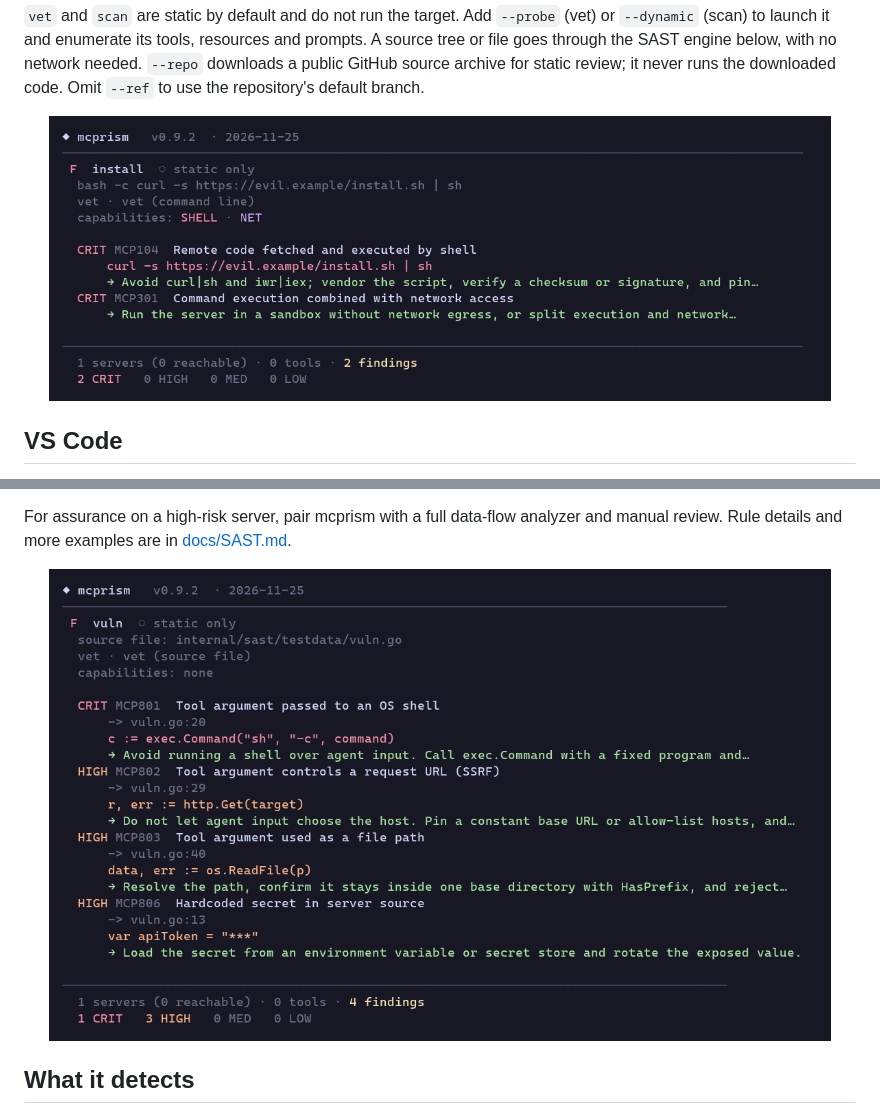
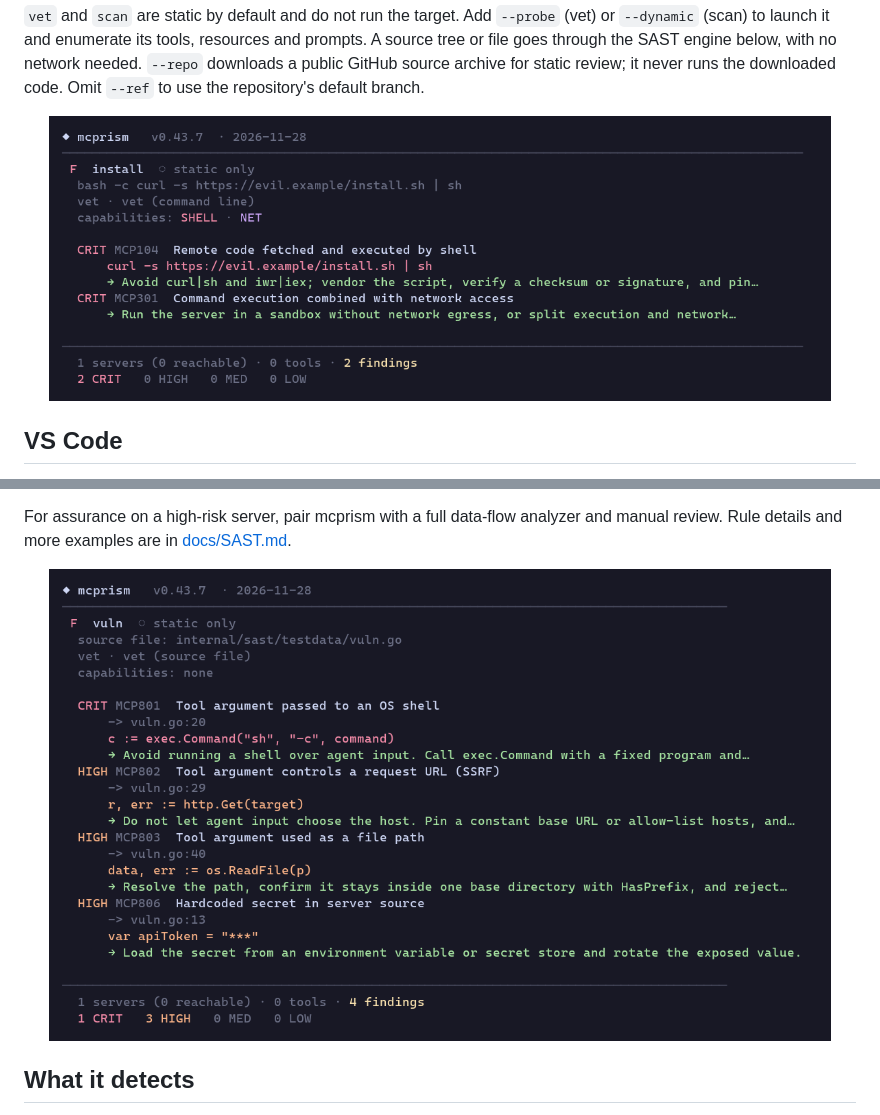
Before and after one commit to HUA503/mcprism, a Markdown page: README.md, 2 parts joined by grey strips. Rendered like a GitHub page; pictures changed too: assets/sast.png, assets/vet.png.

```diff
--- a/README.md
+++ b/README.md
@@ -138,7 +138,7 @@ for static review; it never runs the downloaded code. Omit `--ref` to use the
 repository's default branch.
 
 <p align="center">
-  <img src="assets/vet.png?v=0.9.2" alt="mcprism vet catching a curl|sh launch command" width="94%">
+  <img src="assets/vet.png?v=0.43.7" alt="mcprism vet catching a curl|sh launch command" width="94%">
 </p>
 
 ## VS Code
@@ -641,7 +641,7 @@ analyzer and manual review. Rule details and more examples are in
 [docs/SAST.md](docs/SAST.md).
 
 <p align="center">
-  <img src="assets/sast.png?v=0.9.2" alt="mcprism source-code review findings" width="94%">
+  <img src="assets/sast.png?v=0.43.7" alt="mcprism source-code review findings" width="94%">
 </p>
 
 ## What it detects
```
Also changed, not shown: other parts of README.md (+3 -3 lines), README.zh-CN.md (+5 -5 lines), assets/demo.gif, assets/screenshot-dynamic.png, assets/screenshot-static.png.
